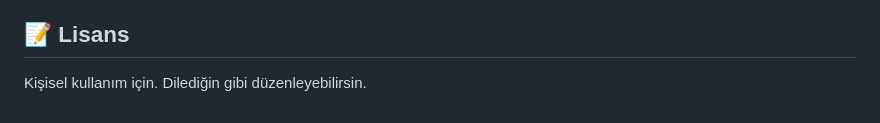
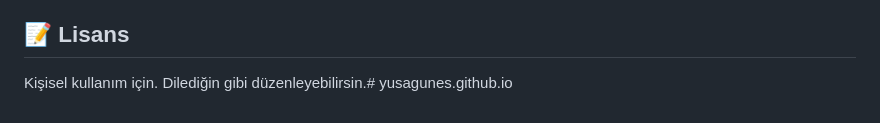
Before and after one commit to yusagunes/yusagunes.github.io, a Markdown page: README.md, the part around the change. Drawn GitHub-style.

```diff
--- a/README.md
+++ b/README.md
@@ -156,4 +156,4 @@ Modern CSS features kullanılıyor (`backdrop-filter`, `color-mix()`, custom pro
 
 ## 📝 Lisans
 
-Kişisel kullanım için. Dilediğin gibi düzenleyebilirsin.
+Kişisel kullanım için. Dilediğin gibi düzenleyebilirsin.# yusagunes.github.io
```
